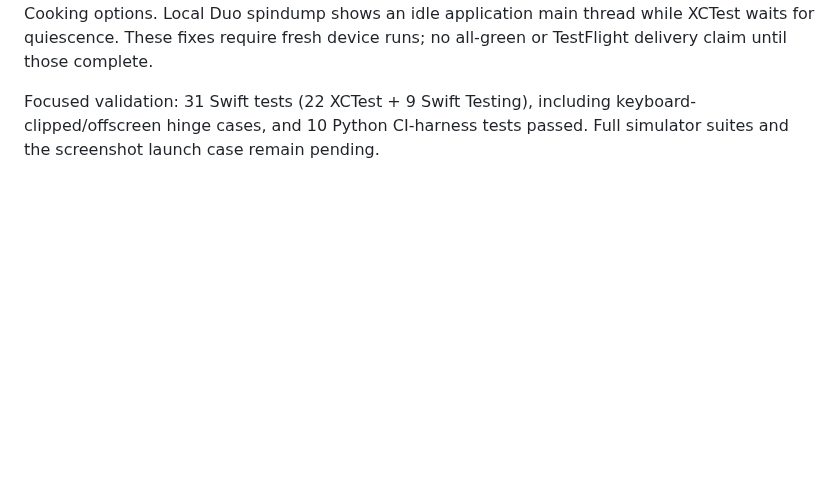
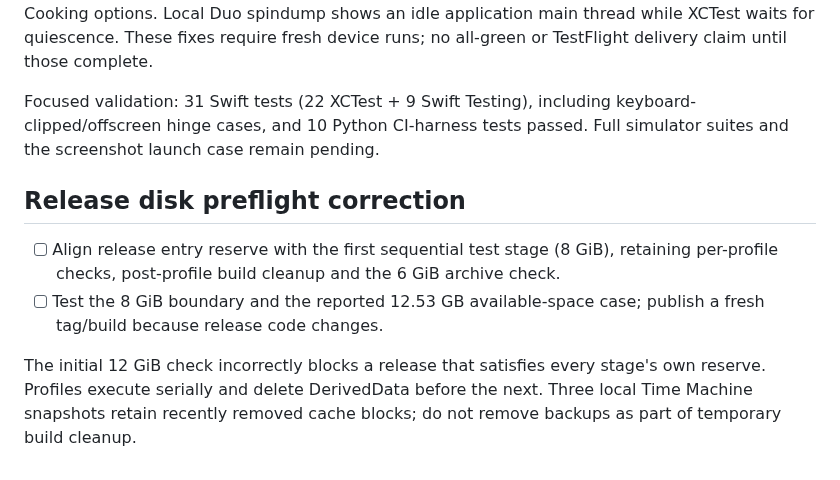
Before and after one commit to Malaber/what-should-we-eat, a Markdown page: docs/duo-adaptive-todo.md, the part around the change. Rendered like a GitHub page; blank space fills up the shorter version.

Commit message:
docs: track release reserve correction

```diff
--- a/docs/duo-adaptive-todo.md
+++ b/docs/duo-adaptive-todo.md
@@ -133,3 +133,13 @@ no all-green or TestFlight delivery claim until those complete.
 Focused validation: 31 Swift tests (22 XCTest + 9 Swift Testing), including
 keyboard-clipped/offscreen hinge cases, and 10 Python CI-harness tests passed.
 Full simulator suites and the screenshot launch case remain pending.
+
+## Release disk preflight correction
+
+- [ ] Align release entry reserve with the first sequential test stage (8 GiB), retaining per-profile checks, post-profile build cleanup and the 6 GiB archive check.
+- [ ] Test the 8 GiB boundary and the reported 12.53 GB available-space case; publish a fresh tag/build because release code changes.
+
+The initial 12 GiB check incorrectly blocks a release that satisfies every stage's
+own reserve. Profiles execute serially and delete DerivedData before the next.
+Three local Time Machine snapshots retain recently removed cache blocks; do not
+remove backups as part of temporary build cleanup.
```
